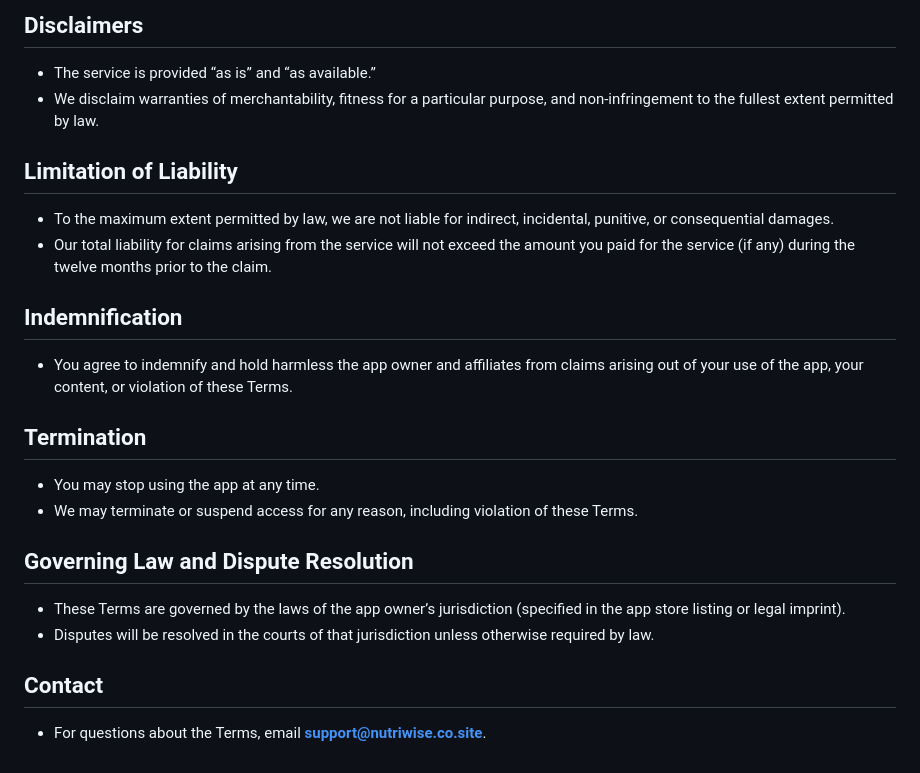
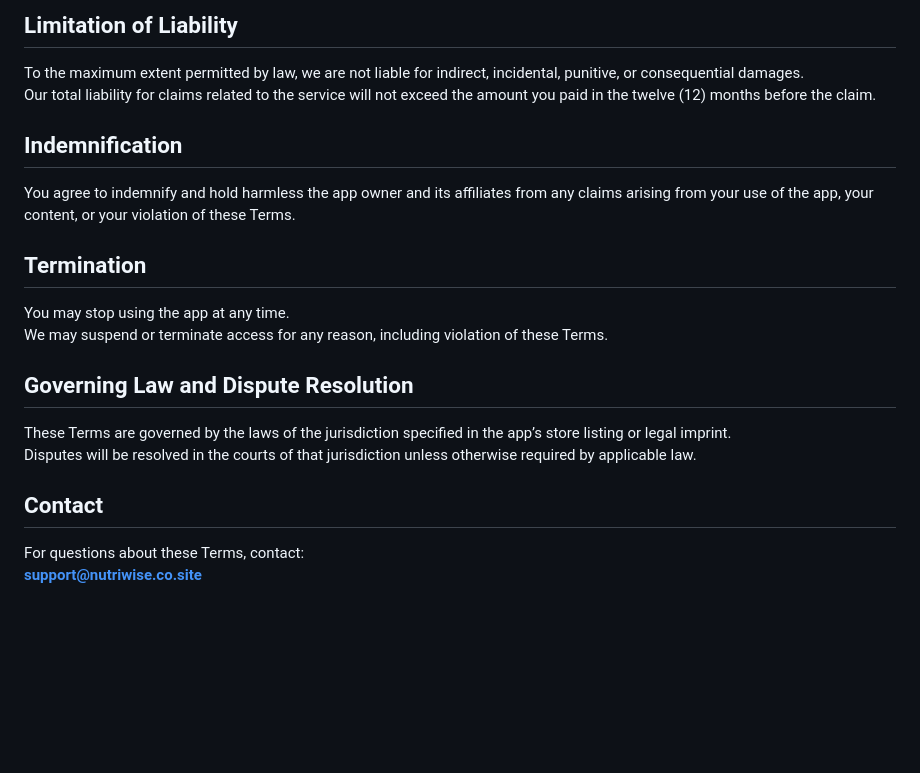
Before and after one commit to vinay-codess/policy, a Markdown page: TERMS.md, the part around one of its changes. Drawn GitHub-style; blank space fills up the shorter version.

```diff
--- a/TERMS.md
+++ b/TERMS.md
@@ -59,22 +64,19 @@
 
-## Disclaimers
-- The service is provided “as is” and “as available.”
-- We disclaim warranties of merchantability, fitness for a particular purpose, and non-infringement to the fullest extent permitted by law.
+## **Limitation of Liability**
+To the maximum extent permitted by law, we are not liable for indirect, incidental, punitive, or consequential damages.
+Our total liability for claims related to the service will not exceed the amount you paid in the twelve (12) months before the claim.
 
-## Limitation of Liability
-- To the maximum extent permitted by law, we are not liable for indirect, incidental, punitive, or consequential damages.
-- Our total liability for claims arising from the service will not exceed the amount you paid for the service (if any) during the twelve months prior to the claim.
+## **Indemnification**
+You agree to indemnify and hold harmless the app owner and its affiliates from any claims arising from your use of the app, your content, or your violation of these Terms.
 
-## Indemnification
-- You agree to indemnify and hold harmless the app owner and affiliates from claims arising out of your use of the app, your content, or violation of these Terms.
+## **Termination**
+You may stop using the app at any time.
+We may suspend or terminate access for any reason, including violation of these Terms.
 
-## Termination
-- You may stop using the app at any time.
-- We may terminate or suspend access for any reason, including violation of these Terms.
+## **Governing Law and Dispute Resolution**
+These Terms are governed by the laws of the jurisdiction specified in the app’s store listing or legal imprint.
+Disputes will be resolved in the courts of that jurisdiction unless otherwise required by applicable law.
 
-## Governing Law and Dispute Resolution
-- These Terms are governed by the laws of the app owner’s jurisdiction (specified in the app store listing or legal imprint).
-- Disputes will be resolved in the courts of that jurisdiction unless otherwise required by law.
-
-## Contact
-- For questions about the Terms, email **support@nutriwise.co.site**.
+## **Contact**
+For questions about these Terms, contact:
+**support@nutriwise.co.site**
```
Also changed, not shown: other parts of TERMS.md (+50 -45 lines).
